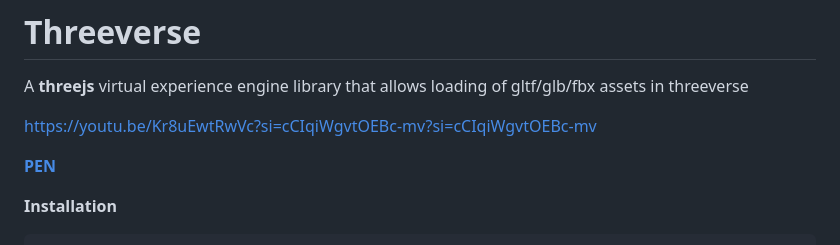
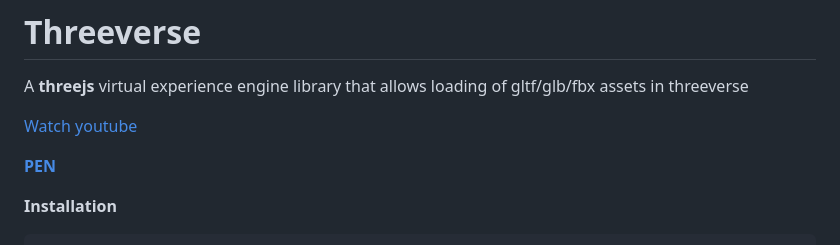
Before and after one commit to VeinSyct/Threeverse, a Markdown page: README.md, the part around the change. Drawn GitHub-style.

```diff
--- a/README.md
+++ b/README.md
@@ -1,7 +1,7 @@
 # Threeverse
 A **threejs** virtual experience engine library that allows loading of gltf/glb/fbx assets in threeverse
 
-https://youtu.be/Kr8uEwtRwVc?si=cCIqiWgvtOEBc-mv?si=cCIqiWgvtOEBc-mv
+[Watch youtube](https://youtu.be/Kr8uEwtRwVc?si=cCIqiWgvtOEBc-mv?si=cCIqiWgvtOEBc-mv)
 
 [**PEN**](https://codepen.io/VeinSyct/pen/gOVgEoV)
 
```
